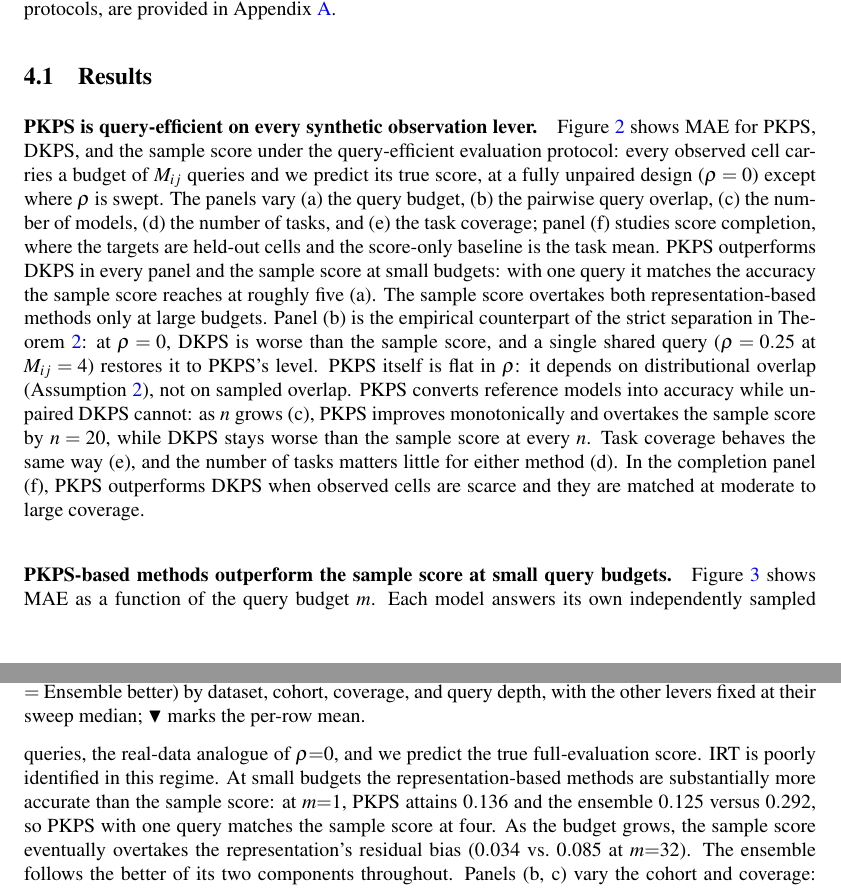
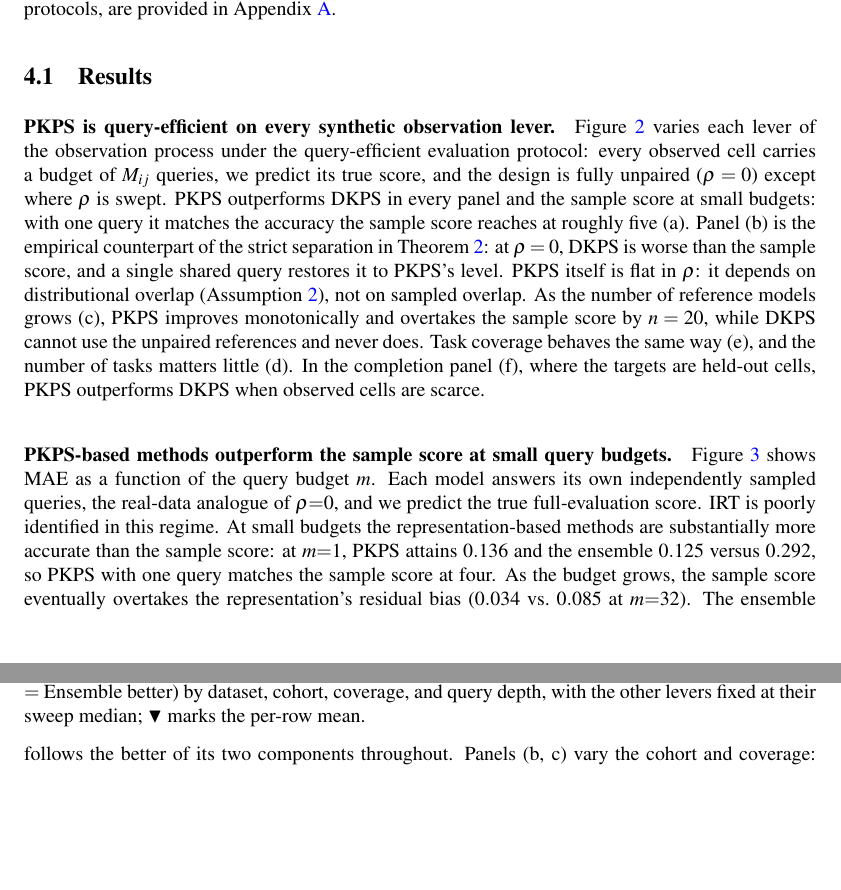
Before and after one commit to jataware/dkps, a LaTeX paper (paper/main.tex): two parts of pages 8 and 9 of 21, joined at a grey line, cut so that both start at the same text, the shorter picture padded with empty space. Compiled offline with pdfLaTeX.

Commit message:
pkps paper: synthetic paragraph simplified (enumeration and restated details cut)
Co-Authored-By: Claude Fable 5 <noreply@anthropic.com>
Claude-Session: https://claude.ai/code/session_019VkDoLFnBiHFuUR33BoaNY

```diff
--- a/paper/main.tex
+++ b/paper/main.tex
@@ -555,29 +555,23 @@ the per-row mean.}
 \label{sec:results}
 
 \paragraph{\PKPS is query-efficient on every synthetic observation lever.}
-Figure~\ref{fig:synthetic} shows MAE for \PKPS, DKPS, and the sample score under
-the query-efficient evaluation protocol: every observed cell carries a budget of
-$M_{ij}$ queries and we predict its true score, at a fully unpaired design
+Figure~\ref{fig:synthetic} varies each lever of the observation process under the
+query-efficient evaluation protocol: every observed cell carries a budget of
+$M_{ij}$ queries, we predict its true score, and the design is fully unpaired
 ($\rho=0$) except where $\rho$ is swept.
-The panels vary (a) the query budget, (b) the pairwise query overlap, (c) the
-number of models, (d) the number of tasks, and (e) the task coverage; panel (f)
-studies score completion, where the targets are held-out cells and the score-only
-baseline is the task mean.
 \PKPS outperforms DKPS in every panel and the sample score at small budgets: with
 one query it matches the accuracy the sample score reaches at roughly five (a).
-The sample score overtakes both representation-based methods only at large budgets.
 Panel (b) is the empirical counterpart of the strict separation in
 Theorem~\ref{thm:qeff}: at $\rho=0$, DKPS is worse than the sample score, and a
-single shared query ($\rho=0.25$ at $M_{ij}=4$) restores it to \PKPS's level.
+single shared query restores it to \PKPS's level.
 \PKPS itself is flat in $\rho$: it depends on distributional overlap
 (Assumption~\ref{ass:overlap}), not on sampled overlap.
-\PKPS converts reference models into accuracy while unpaired DKPS cannot: as $n$
-grows (c), \PKPS improves monotonically and overtakes the sample score by $n=20$,
-while DKPS stays worse than the sample score at every $n$.
-Task coverage behaves the same way (e), and the number of tasks matters little for
-either method (d).
-In the completion panel (f), \PKPS outperforms DKPS when observed cells are scarce
-and they are matched at moderate to large coverage.
+As the number of reference models grows (c), \PKPS improves monotonically and
+overtakes the sample score by $n=20$, while DKPS cannot use the unpaired references
+and never does.
+Task coverage behaves the same way (e), and the number of tasks matters little (d).
+In the completion panel (f), where the targets are held-out cells, \PKPS
+outperforms DKPS when observed cells are scarce.
 
 \begin{figure}[t]
 \centering
```
Also changed, not shown: paper/main.pdf.
